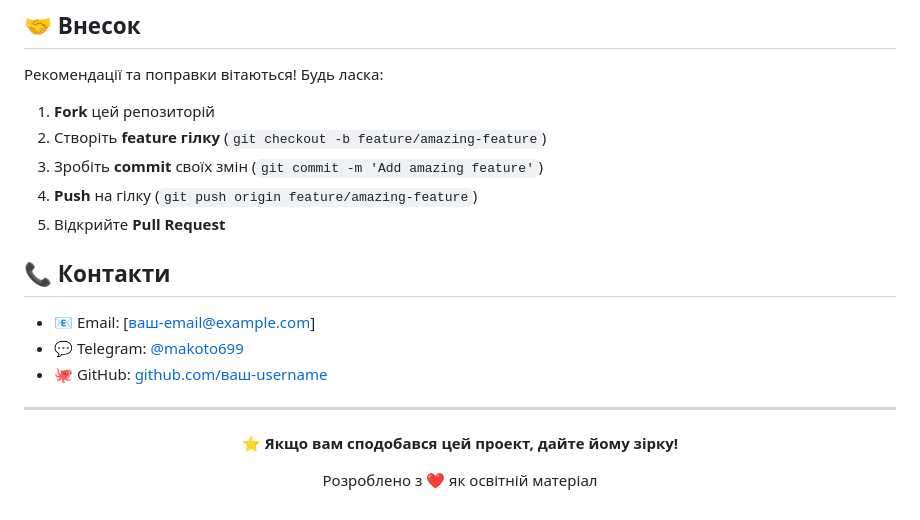
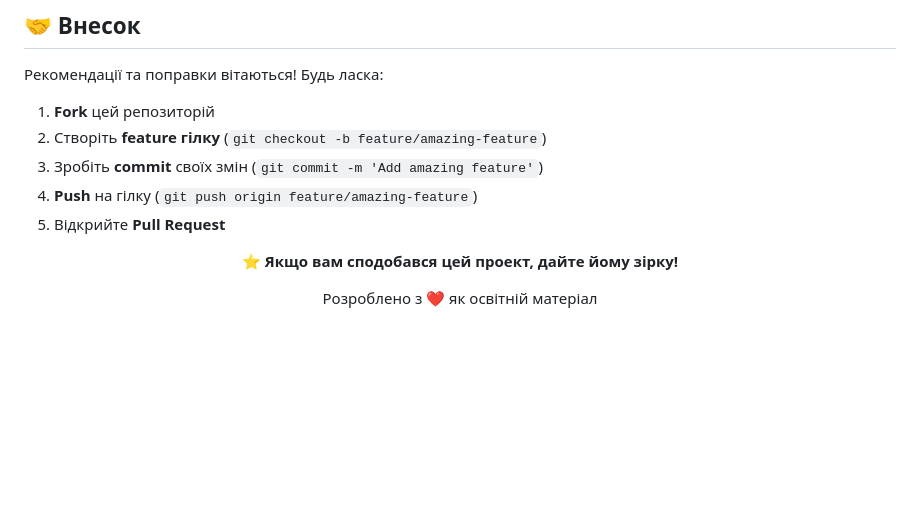
Before and after one commit to reiaayanami/lab1.2, a Markdown page: README.md, the part around one of its changes. GitHub-like rendering; blank space fills up the shorter version.

```diff
--- a/README.md
+++ b/README.md
@@ -189,13 +131,7 @@ git push
 4. **Push** на гілку (`git push origin feature/amazing-feature`)
 5. Відкрийте **Pull Request**
 
-## 📞 Контакти
 
-- 📧 Email: [ваш-email@example.com]
-- 💬 Telegram: [@makoto699](https://t.me/makoto699)
-- 🐙 GitHub: [github.com/ваш-username](https://github.com)
-
----
 
 <div align="center">
 
```
Also changed, not shown: other parts of README.md (+0 -58 lines).
